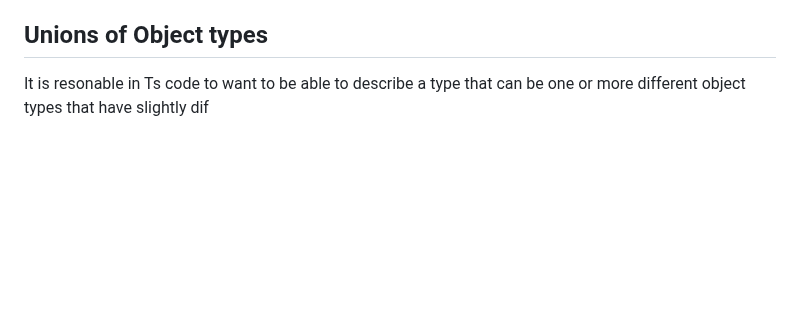
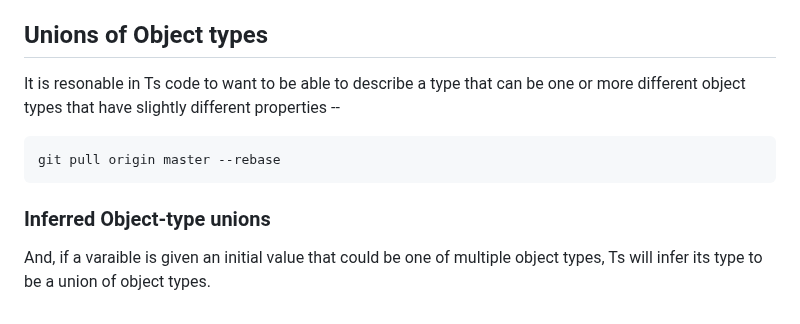
Before and after one commit to Ianwoo77/hello-world-2, a Markdown page: String Processing and Regexp.md, the part around the change. Rendered like a GitHub page; blank space fills up the shorter version.

Commit message:
some modified

````diff
--- a/String Processing and Regexp.md
+++ b/String Processing and Regexp.md
@@ -745,4 +745,12 @@ Any object that can be an event target -- this just includes the `Window`and `Do
 
 ## Unions of Object types
 
-It is resonable in Ts code to want to be able to describe a type that can be one or more different object types that have slightly dif
+It is resonable in Ts code to want to be able to describe a type that can be one or more different object types that have slightly different properties --
+
+```sh
+git pull origin master --rebase
+```
+
+### Inferred Object-type unions
+
+And, if a varaible is given an initial value that could be one of multiple object types, Ts will infer its type to be a union of object types.
````
